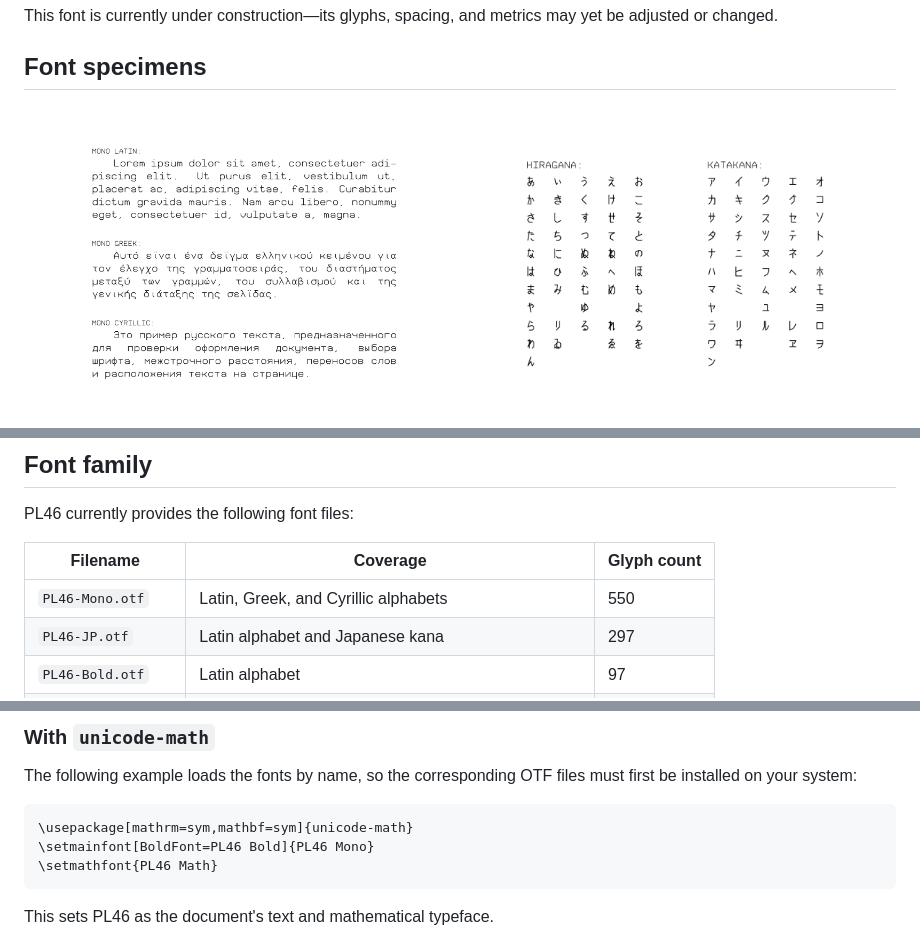
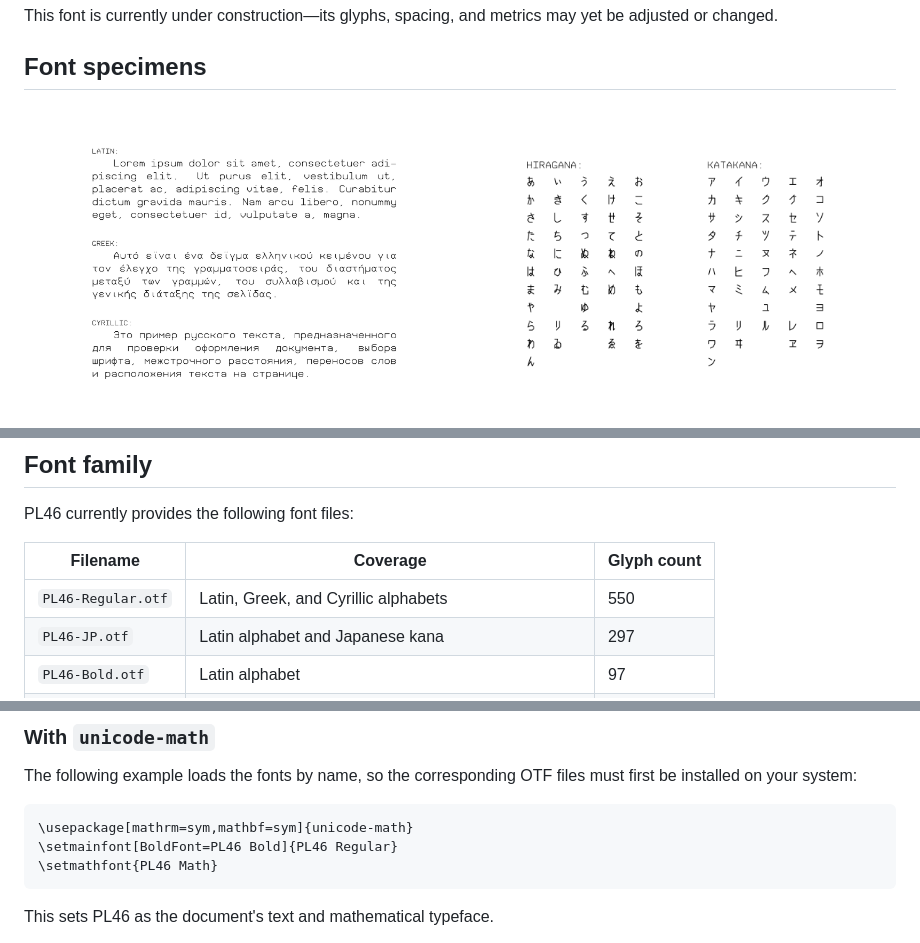
Before and after one commit to u6771/pl46, a Markdown page: README.md, 3 parts joined by grey strips. Drawn GitHub-style; pictures changed too: docs/png/lang.png.

Commit message:
docs: Replace PL46 Mono with Regular

````diff
--- a/README.md
+++ b/README.md
@@ -24,7 +24,7 @@ PL46 currently provides the following font files:
 
 | Filename | Coverage | Glyph count |
 | --- | --- | --- |
-| `PL46-Mono.otf` | Latin, Greek, and Cyrillic alphabets | 550 |
+| `PL46-Regular.otf` | Latin, Greek, and Cyrillic alphabets | 550 |
 | `PL46-JP.otf` | Latin alphabet and Japanese kana | 297 |
 | `PL46-Bold.otf` | Latin alphabet | 97 |
 | `PL46-Fraktur.otf` | Latin alphabet | 97 |
@@ -54,7 +54,7 @@ If you want to enable PL46's OpenType features in Word, such as kerning in *PL46
 The following example loads the fonts by name, so the corresponding OTF files must first be installed on your system:
 ```tex
 \usepackage[mathrm=sym,mathbf=sym]{unicode-math}
-\setmainfont[BoldFont=PL46 Bold]{PL46 Mono}
+\setmainfont[BoldFont=PL46 Bold]{PL46 Regular}
 \setmathfont{PL46 Math}
 ```
 This sets PL46 as the document's text and mathematical typeface.
````
Also changed, not shown: READMEButInChinese.md (+2 -2 lines), docs/skeletonfont.md (+2 -2 lines), 2 other files.
